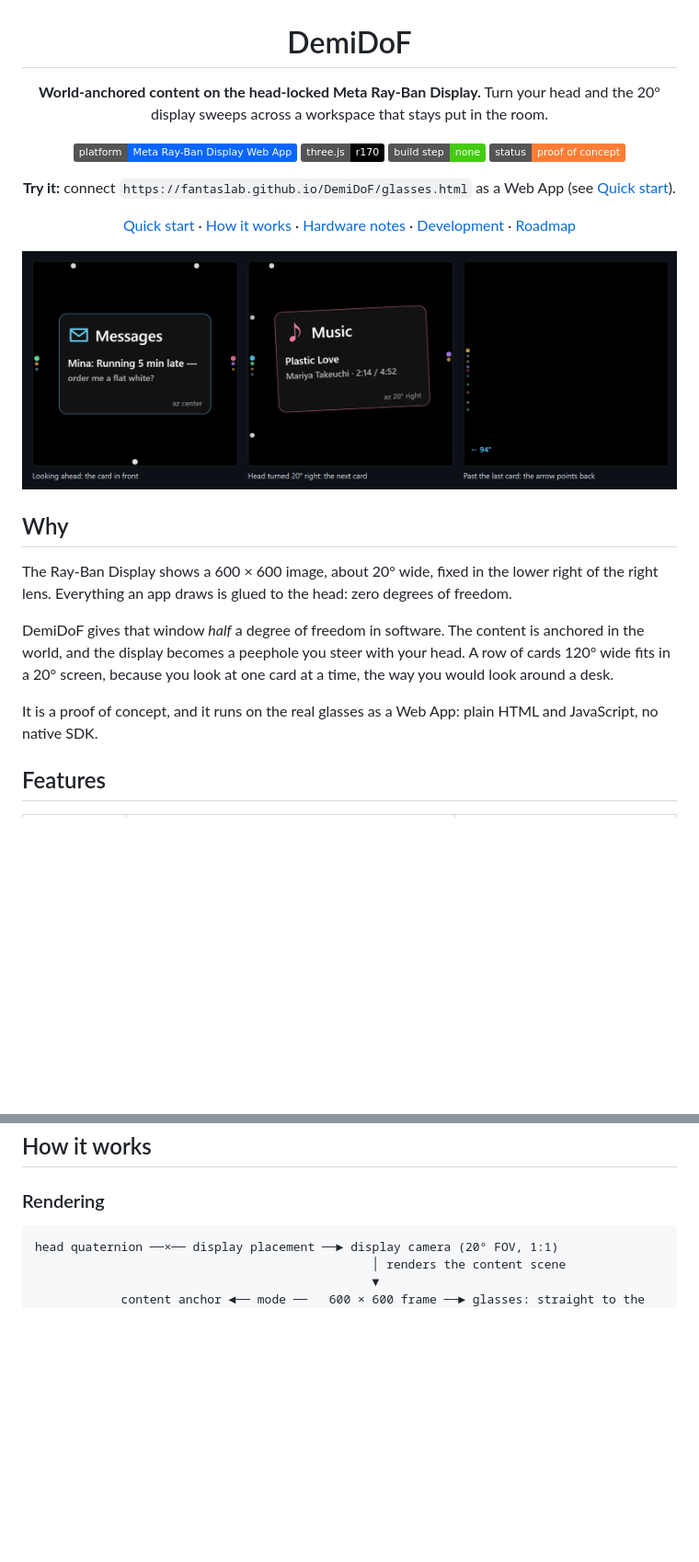
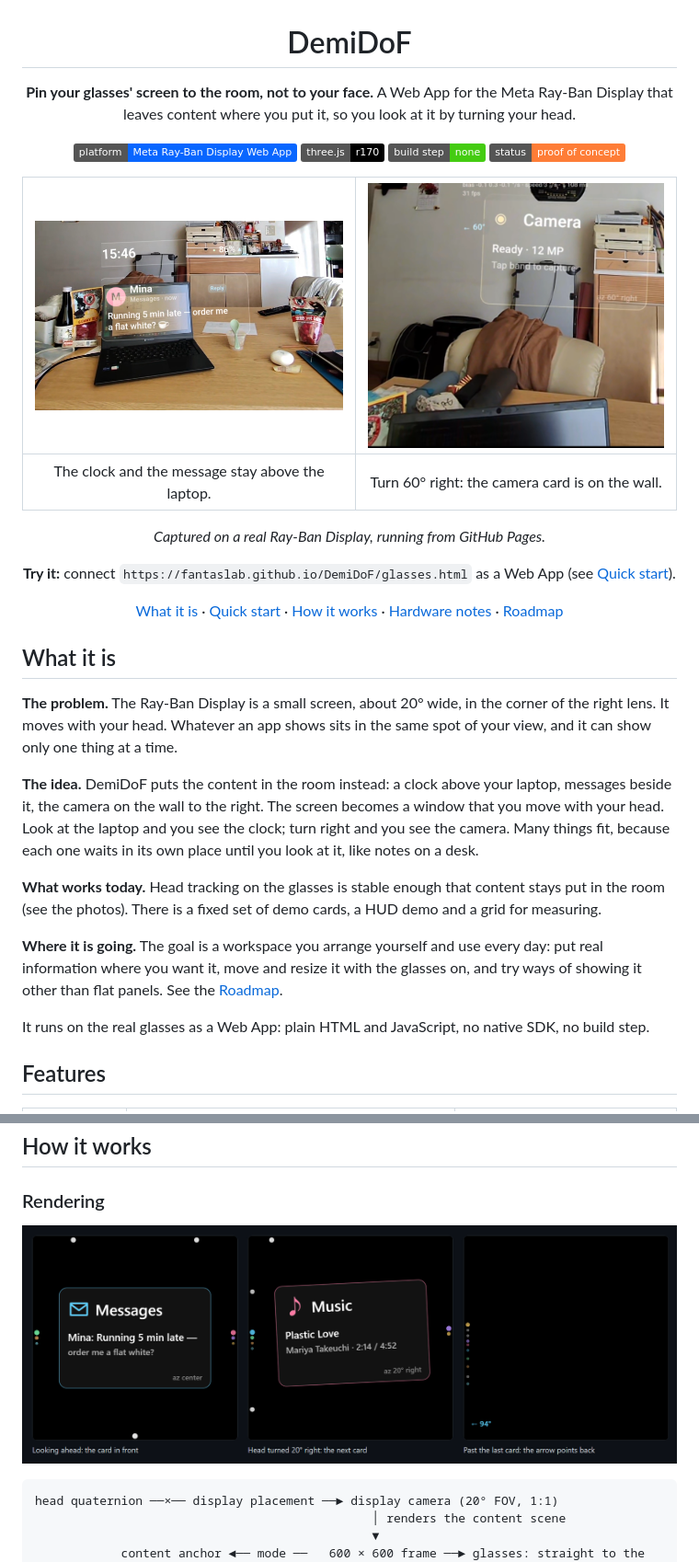
Before and after one commit to fantaslAb/DemiDoF, a Markdown page: README.md, 2 parts joined by grey strips. Shown at 92% size. GitHub-like rendering; pictures changed too: docs/photo-card.png (added), docs/photo-hud.png (added); badges without logos; blank space fills up the shorter version.

Commit message:
README: lead with photos from the glasses and say what the project is for
Co-Authored-By: Claude Opus 5.5 <noreply@anthropic.com>

````diff
--- a/README.md
+++ b/README.md
@@ -2,33 +2,46 @@
 
 # DemiDoF
 
-**World-anchored content on the head-locked Meta Ray-Ban Display.**
-Turn your head and the 20° display sweeps across a workspace that stays put in the room.
+**Pin your glasses' screen to the room, not to your face.**
+A Web App for the Meta Ray-Ban Display that leaves content where you put it, so you look at it by
+turning your head.
 
 ![Platform](https://img.shields.io/badge/platform-Meta%20Ray--Ban%20Display%20Web%20App-0866ff)
 ![three.js](https://img.shields.io/badge/three.js-r170-black)
 ![Build](https://img.shields.io/badge/build%20step-none-brightgreen)
 ![Status](https://img.shields.io/badge/status-proof%20of%20concept-orange)
 
+| ![A clock and a message card stay above the laptop on the desk](docs/photo-hud.png) | ![A camera card stays on the wall 60° to the right; the readout runs at 31 fps](docs/photo-card.png) |
+| :---: | :---: |
+| The clock and the message stay above the laptop. | Turn 60° right: the camera card is on the wall. |
+
+*Captured on a real Ray-Ban Display, running from GitHub Pages.*
+
 **Try it:** connect `https://fantaslab.github.io/DemiDoF/glasses.html` as a Web App (see [Quick start](#quick-start)).
 
-[Quick start](#quick-start) · [How it works](#how-it-works) · [Hardware notes](#hardware-notes) · [Development](#development) · [Roadmap](#roadmap)
-
-![DemiDoF on the glasses: the cards stay in the room while the 20° display moves with the head](docs/glasses.png)
+[What it is](#what-it-is) · [Quick start](#quick-start) · [How it works](#how-it-works) · [Hardware notes](#hardware-notes) · [Roadmap](#roadmap)
 
 </div>
 
-## Why
+## What it is
 
-The Ray-Ban Display shows a 600 × 600 image, about 20° wide, fixed in the lower right of the right
-lens. Everything an app draws is glued to the head: zero degrees of freedom.
+**The problem.** The Ray-Ban Display is a small screen, about 20° wide, in the corner of the right
+lens. It moves with your head. Whatever an app shows sits in the same spot of your view, and it can
+show only one thing at a time.
 
-DemiDoF gives that window *half* a degree of freedom in software. The content is anchored in the
-world, and the display becomes a peephole you steer with your head. A row of cards 120° wide fits in
-a 20° screen, because you look at one card at a time, the way you would look around a desk.
+**The idea.** DemiDoF puts the content in the room instead: a clock above your laptop, messages
+beside it, the camera on the wall to the right. The screen becomes a window that you move with your
+head. Look at the laptop and you see the clock; turn right and you see the camera. Many things fit,
+because each one waits in its own place until you look at it, like notes on a desk.
 
-It is a proof of concept, and it runs on the real glasses as a Web App: plain HTML and JavaScript,
-no native SDK.
+**What works today.** Head tracking on the glasses is stable enough that content stays put in the
+room (see the photos). There is a fixed set of demo cards, a HUD demo and a grid for measuring.
+
+**Where it is going.** The goal is a workspace you arrange yourself and use every day: put real
+information where you want it, move and resize it with the glasses on, and try ways of showing it
+other than flat panels. See the [Roadmap](#roadmap).
+
+It runs on the real glasses as a Web App: plain HTML and JavaScript, no native SDK, no build step.
 
 ## Features
 
@@ -106,6 +119,8 @@ events, but it does not simulate the IMU.
 ## How it works
 
 ### Rendering
+
+![Three frames of the glasses page: the cards stay in place while the 20° display moves with the head](docs/glasses.png)
 
 ```
 head quaternion ──×── display placement ──► display camera (20° FOV, 1:1)
````
